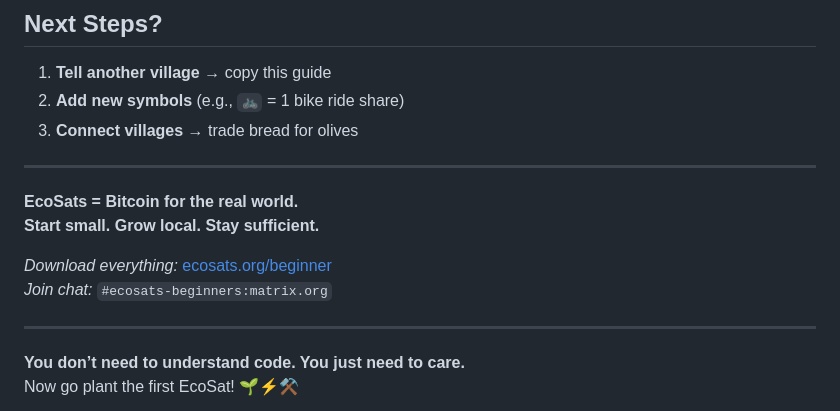
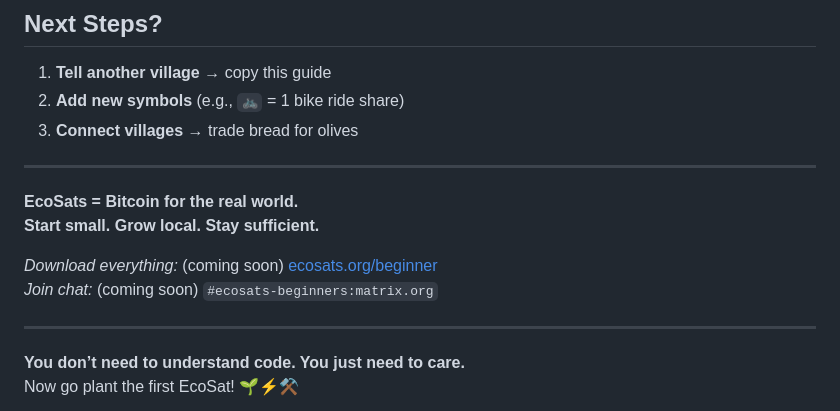
Before and after one commit to pascalranaora/sufficiency-protocol, a Markdown page: EcoSatsBeginnersGuide.md, the part around the change. Rendered like a GitHub page.

```diff
--- a/EcoSatsBeginnersGuide.md
+++ b/EcoSatsBeginnersGuide.md
@@ -190,8 +190,8 @@ Your village now has:
 **EcoSats = Bitcoin for the real world.**
 **Start small. Grow local. Stay sufficient.**
 
-*Download everything:* [ecosats.org/beginner](https://ecosats.org/beginner)
-*Join chat:* `#ecosats-beginners:matrix.org`
+*Download everything:* (coming soon) [ecosats.org/beginner](https://ecosats.org/beginner)
+*Join chat:* (coming soon) `#ecosats-beginners:matrix.org`
 
 ---
 
```
